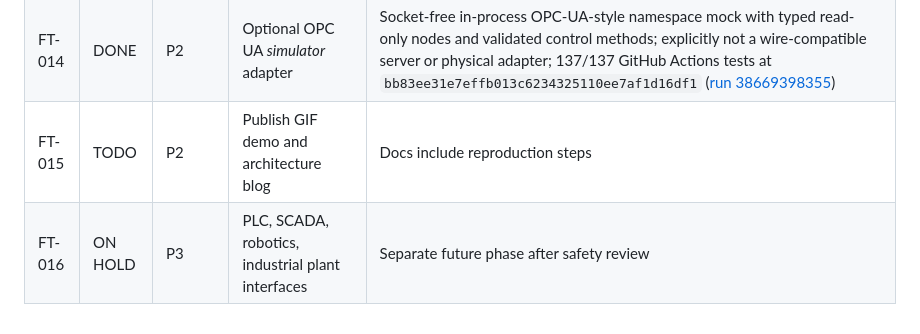
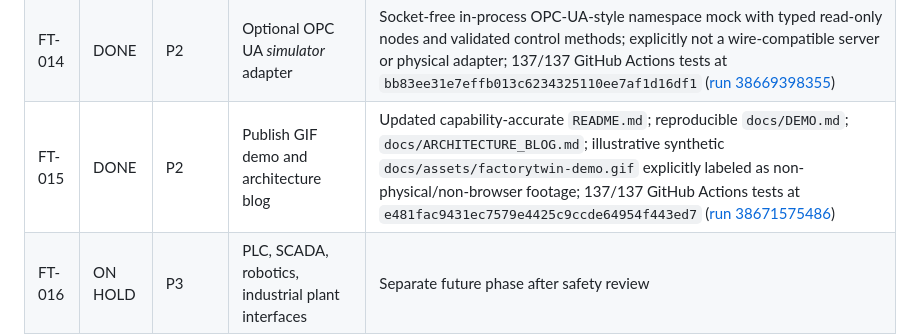
Before and after one commit to yousseffaouzi/FactoryTwin, a Markdown page: TODO.md, the part around the change. Drawn GitHub-style.

Commit message:
chore(todo): mark validated FT-015 complete

```diff
--- a/TODO.md
+++ b/TODO.md
@@ -20,7 +20,7 @@ Legend: `DONE`, `IN PROGRESS`, `TODO`, `BLOCKED`, `ON HOLD`.
 | FT-012 | DONE | P2 | Visual 2D factory floor and optional 3D layer | Responsive accessible 2D linear floor; semantic landmarks, labels, text states, progress ARIA, reduced-motion support, SSE display + polling fallback, no external frontend/3D runtime; Chromium visual review at 1440 px and 390 px; 115/115 GitHub Actions tests at `e0226966034f7eb10b36f361c515571be67123b1` ([run 38668590862](https://github.com/yousseffaouzi/FactoryTwin/actions/runs/38668590862)); optional 3D deferred |
 | FT-013 | DONE | P2 | Model fault injection for multiple stations | Legacy one-fault controls preserved; explicit `fault_add` / `clear_fault_station` independent latches; whole-line interlock and pause precedence retained; trace.v4 replay, SQLite recovery and OEE availability account for all latches; 127/127 GitHub Actions tests at `67197e8bf886156ccd8adc5dad13929267008aae` ([run 38669172959](https://github.com/yousseffaouzi/FactoryTwin/actions/runs/38669172959)) |
 | FT-014 | DONE | P2 | Optional OPC UA *simulator* adapter | Socket-free in-process OPC-UA-style namespace mock with typed read-only nodes and validated control methods; explicitly not a wire-compatible server or physical adapter; 137/137 GitHub Actions tests at `bb83ee31e7effb013c6234325110ee7af1d16df1` ([run 38669398355](https://github.com/yousseffaouzi/FactoryTwin/actions/runs/38669398355)) |
-| FT-015 | TODO | P2 | Publish GIF demo and architecture blog | Docs include reproduction steps |
+| FT-015 | DONE | P2 | Publish GIF demo and architecture blog | Updated capability-accurate `README.md`; reproducible `docs/DEMO.md`; `docs/ARCHITECTURE_BLOG.md`; illustrative synthetic `docs/assets/factorytwin-demo.gif` explicitly labeled as non-physical/non-browser footage; 137/137 GitHub Actions tests at `e481fac9431ec7579e4425c9ccde64954f443ed7` ([run 38671575486](https://github.com/yousseffaouzi/FactoryTwin/actions/runs/38671575486)) |
 | FT-016 | ON HOLD | P3 | PLC, SCADA, robotics, industrial plant interfaces | Separate future phase after safety review |
 
 Tracker does not indicate a production-ready industrial digital twin.
```
